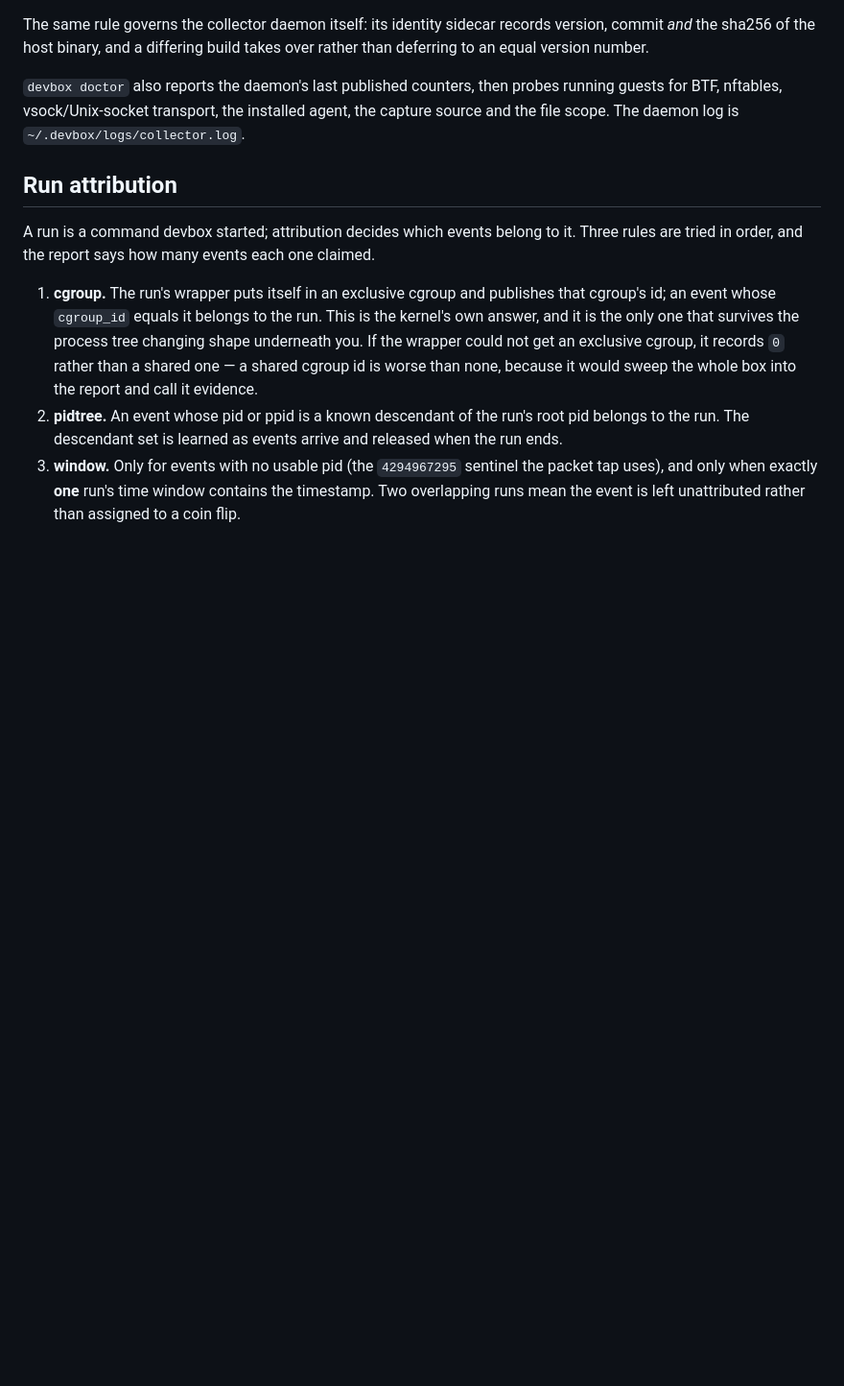
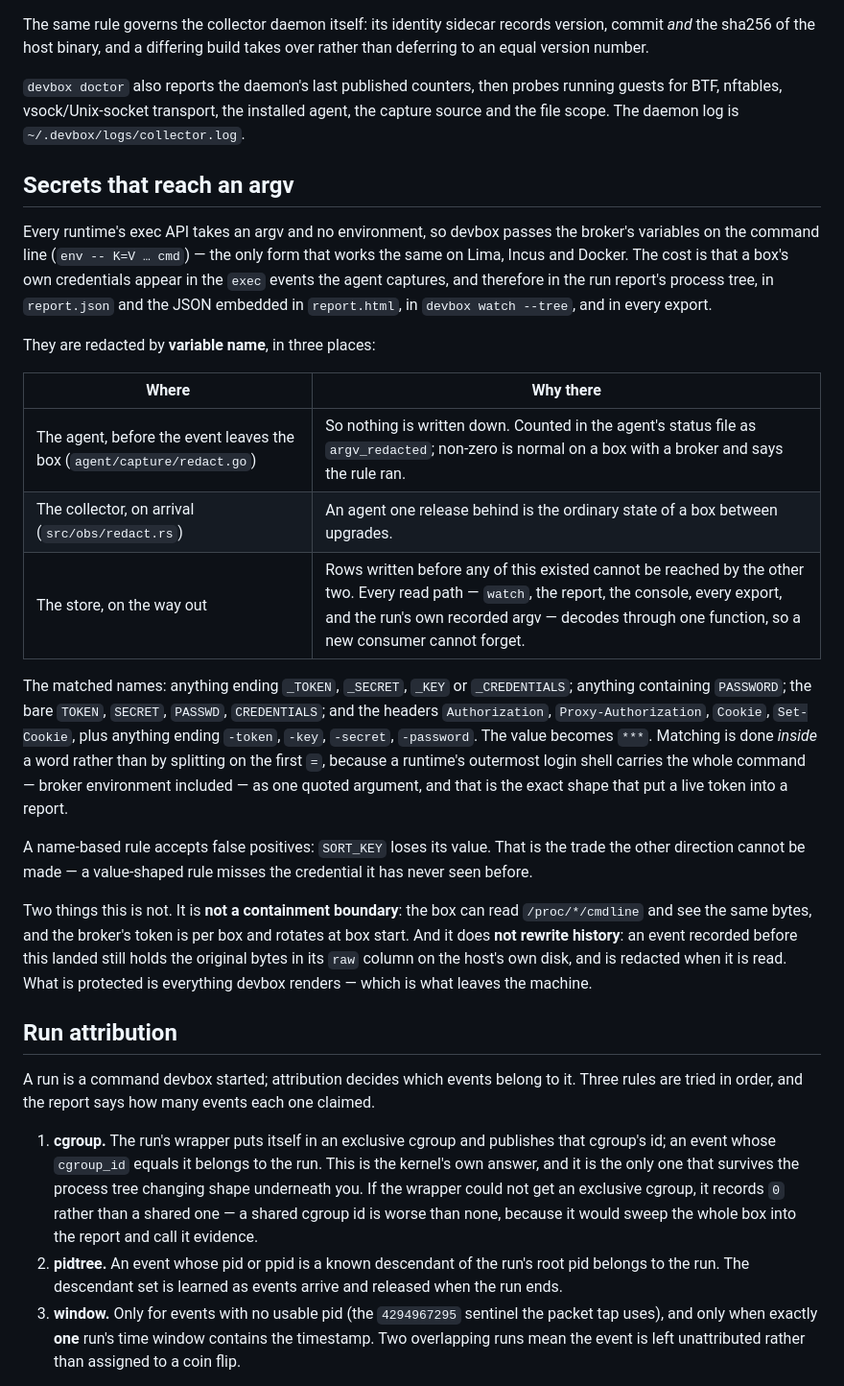
Before and after one commit to ethannortharc/devbox, a Markdown page: docs/observability.md, the part around the change. Shown at 96% size. Rendered like a GitHub page; blank space fills up the shorter version.

Commit message:
docs: name the redaction rule, and where it does not reach
A "Secrets in command lines" section in the README's security model and a
"Secrets that reach an argv" section in observability.md, both written
from `src/obs/redact.rs` and `agent/capture/redact.go` rather than from a
summary of them: the three points it runs (agent before send, collector on
arrival, store on read), the exact set of names it matches, and why the
rule is the variable's name rather than a shape in the value -- a
value-shaped rule misses the credential it has never seen.

Two limits are stated rather than left to be discovered. It is not a
containment boundary: the box can read `/proc/*/cmdline` and see the same
bytes, and the token is per box and rotates at box start. And it does not
rewrite history: an event recorded before this landed still holds the
original bytes in its `raw` column, on the host's own disk, and is
redacted when it is read.

Co-Authored-By: Claude Fable 5.1 <noreply@anthropic.com>
Claude-Session: https://claude.ai/code/session_01T41E4bxBuE5S86mSoBWu31

```diff
--- a/docs/observability.md
+++ b/docs/observability.md
@@ -122,6 +122,44 @@ over rather than deferring to an equal version number.
 running guests for BTF, nftables, vsock/Unix-socket transport, the installed
 agent, the capture source and the file scope. The daemon log is
 `~/.devbox/logs/collector.log`.
+
+## Secrets that reach an argv
+
+Every runtime's exec API takes an argv and no environment, so devbox passes the
+broker's variables on the command line (`env -- K=V … cmd`) — the only form
+that works the same on Lima, Incus and Docker. The cost is that a box's own
+credentials appear in the `exec` events the agent captures, and therefore in
+the run report's process tree, in `report.json` and the JSON embedded in
+`report.html`, in `devbox watch --tree`, and in every export.
+
+They are redacted by **variable name**, in three places:
+
+| Where | Why there |
+|---|---|
+| The agent, before the event leaves the box (`agent/capture/redact.go`) | So nothing is written down. Counted in the agent's status file as `argv_redacted`; non-zero is normal on a box with a broker and says the rule ran. |
+| The collector, on arrival (`src/obs/redact.rs`) | An agent one release behind is the ordinary state of a box between upgrades. |
+| The store, on the way out | Rows written before any of this existed cannot be reached by the other two. Every read path — `watch`, the report, the console, every export, and the run's own recorded argv — decodes through one function, so a new consumer cannot forget. |
+
+The matched names: anything ending `_TOKEN`, `_SECRET`, `_KEY` or
+`_CREDENTIALS`; anything containing `PASSWORD`; the bare `TOKEN`, `SECRET`,
+`PASSWD`, `CREDENTIALS`; and the headers `Authorization`,
+`Proxy-Authorization`, `Cookie`, `Set-Cookie`, plus anything ending `-token`,
+`-key`, `-secret`, `-password`. The value becomes `***`. Matching is done
+*inside* a word rather than by splitting on the first `=`, because a runtime's
+outermost login shell carries the whole command — broker environment included —
+as one quoted argument, and that is the exact shape that put a live token into
+a report.
+
+A name-based rule accepts false positives: `SORT_KEY` loses its value. That is
+the trade the other direction cannot be made — a value-shaped rule misses the
+credential it has never seen before.
+
+Two things this is not. It is **not a containment boundary**: the box can read
+`/proc/*/cmdline` and see the same bytes, and the broker's token is per box and
+rotates at box start. And it does **not rewrite history**: an event recorded
+before this landed still holds the original bytes in its `raw` column on the
+host's own disk, and is redacted when it is read. What is protected is
+everything devbox renders — which is what leaves the machine.
 
 ## Run attribution
 
```
